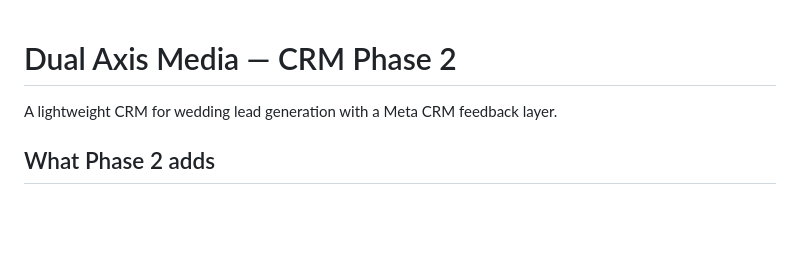
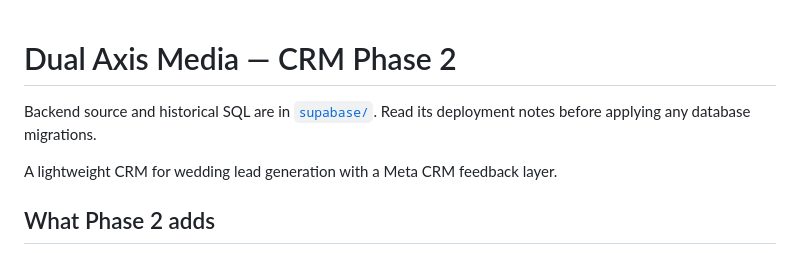
Before and after one commit to harshalshewade1996-design/dual-axis-crm, a Markdown page: README.md, the part around the change. GitHub-like rendering; blank space fills up the shorter version.

Commit message:
Link tracked Supabase backend source
Added notes about backend source and SQL location.

```diff
--- a/README.md
+++ b/README.md
@@ -1,4 +1,7 @@
 # Dual Axis Media — CRM Phase 2
+
+Backend source and historical SQL are in [`supabase/`](supabase/README.md).
+Read its deployment notes before applying any database migrations.
 
 A lightweight CRM for wedding lead generation with a Meta CRM feedback layer.
 
```
